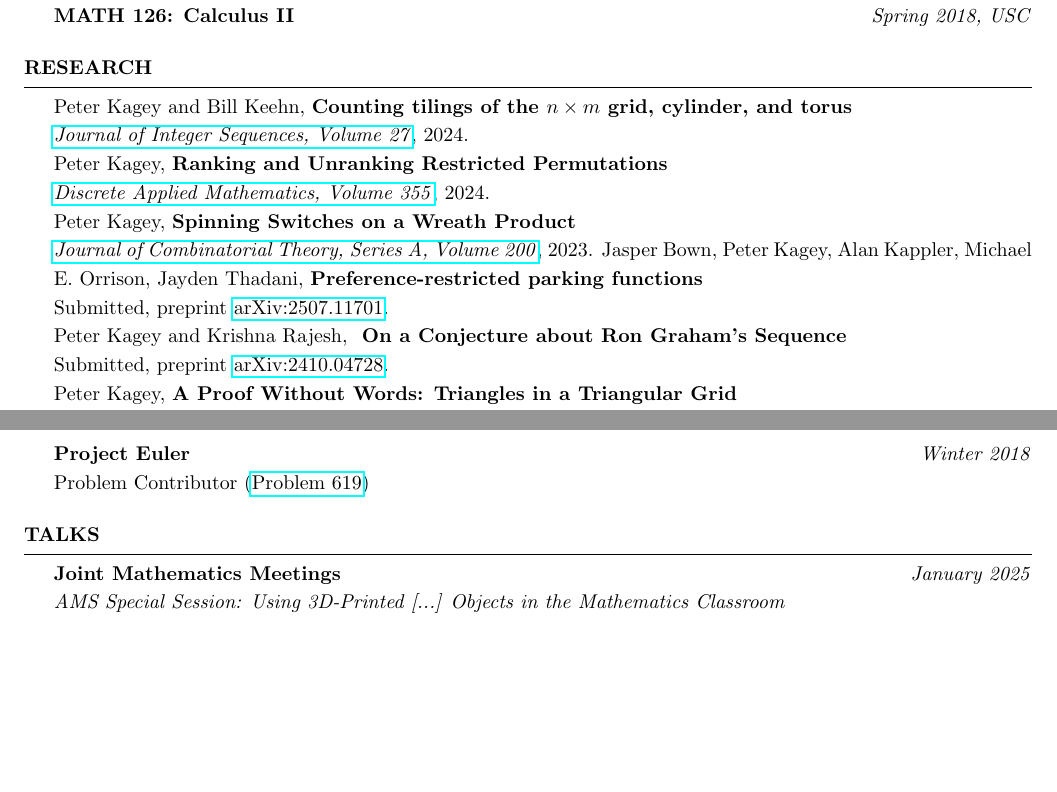
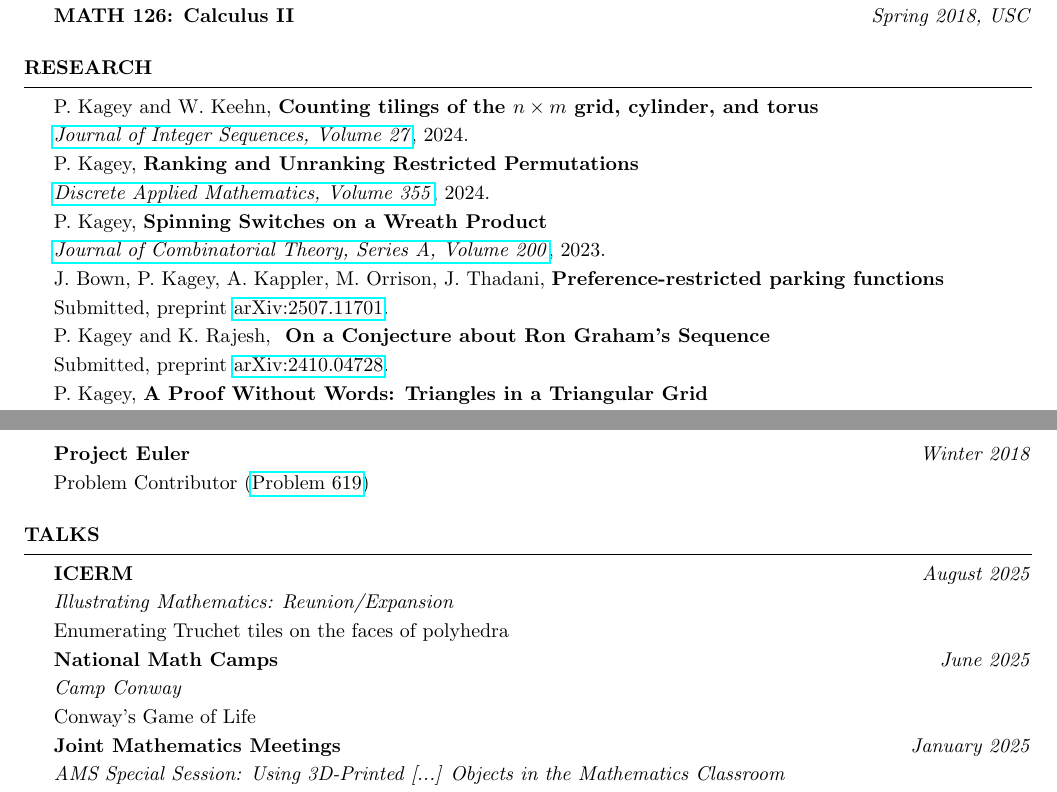
Before and after one commit to peterkagey/academic, a LaTeX CV (cv/cv.tex): two parts of pages 2 and 3 of 4, joined at a grey line, cut so that both start at the same text, the shorter picture padded with empty space. Compiled offline with pdfLaTeX.

Commit message:
update cv 2025-09-28

```diff
--- a/cv/cv.tex
+++ b/cv/cv.tex
@@ -72,19 +72,20 @@
 \end{rSection}
 
 \begin{rSection}{Research}
-  Peter Kagey and Bill Keehn, \textbf{Counting tilings of the $n \times m$ grid, cylinder, and torus}\\
+  P. Kagey and W. Keehn, \textbf{Counting tilings of the $n \times m$ grid, cylinder, and torus}\\
   \href{https://cs.uwaterloo.ca/journals/JIS/VOL27/Kagey/kagey6.html}{\textit{Journal of Integer Sequences, Volume 27}}, 2024.
   \\
-  Peter Kagey, \textbf{Ranking and Unranking Restricted Permutations}\\
+  P. Kagey, \textbf{Ranking and Unranking Restricted Permutations}\\
   \href{https://doi.org/10.1016/j.dam.2024.05.010}{\textit{Discrete Applied Mathematics, Volume 355}}, 2024.
   \\
-  Peter Kagey, \textbf{Spinning Switches on a Wreath Product} \\
+  P. Kagey, \textbf{Spinning Switches on a Wreath Product} \\
   \href{https://doi.org/10.1016/j.jcta.2023.105795}{\textit{Journal of Combinatorial Theory, Series A, Volume 200}}, 2023.
-  Jasper Bown, Peter Kagey, Alan Kappler, Michael E. Orrison, Jayden Thadani, \textbf{Preference-restricted parking functions}\\
+  \\
+  J. Bown, P. Kagey, A. Kappler, M. Orrison, J. Thadani, \textbf{Preference-restricted parking functions}\\
   Submitted, preprint \href{https://arxiv.org/abs/2507.11701}{arXiv:2507.11701}.
   \\
-  Peter Kagey and Krishna Rajesh, \textbf{	On a Conjecture about Ron Graham's Sequence} \\
+  P. Kagey and K. Rajesh, \textbf{	On a Conjecture about Ron Graham's Sequence} \\
   Submitted, preprint \href{https://arxiv.org/abs/2410.04728}{arXiv:2410.04728}.
   \\
-  Peter Kagey, \textbf{A Proof Without Words: Triangles in a Triangular Grid} \\
+  P. Kagey, \textbf{A Proof Without Words: Triangles in a Triangular Grid} \\
   Submitted, preprint \href{https://arxiv.org/abs/2211.00186}{arXiv:2211.00186}.\\
@@ -124,6 +125,14 @@
 \end{rSection}
 
 \begin{rSection}{Talks}
+  \textbf{ICERM}\hfill\textit{August 2025}
+  \\ \textit{Illustrating Mathematics: Reunion/Expansion}
+  \\ Enumerating Truchet tiles on the faces of polyhedra
+  \\
+  \textbf{National Math Camps}\hfill\textit{June 2025}
+  \\ \textit{Camp Conway}
+  \\ Conway's Game of Life
+  \\
   \textbf{Joint Mathematics Meetings}\hfill\textit{January 2025}
   \\ \textit{AMS Special Session: Using 3D-Printed [...] Objects in the Mathematics Classroom}
   \\ Embodied Mathematics: Reflections on Teaching ``Making Mathematics''
```
Also changed, not shown: cv/cv.pdf, cv/cv.tex (2 more changed lines).
